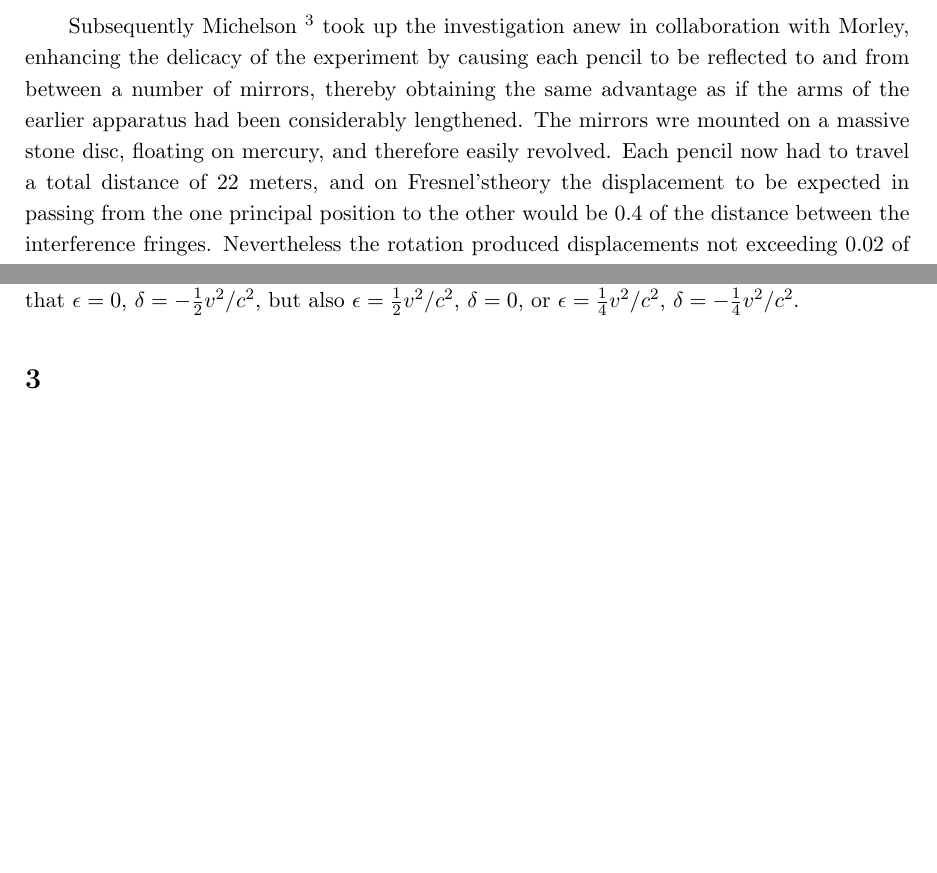
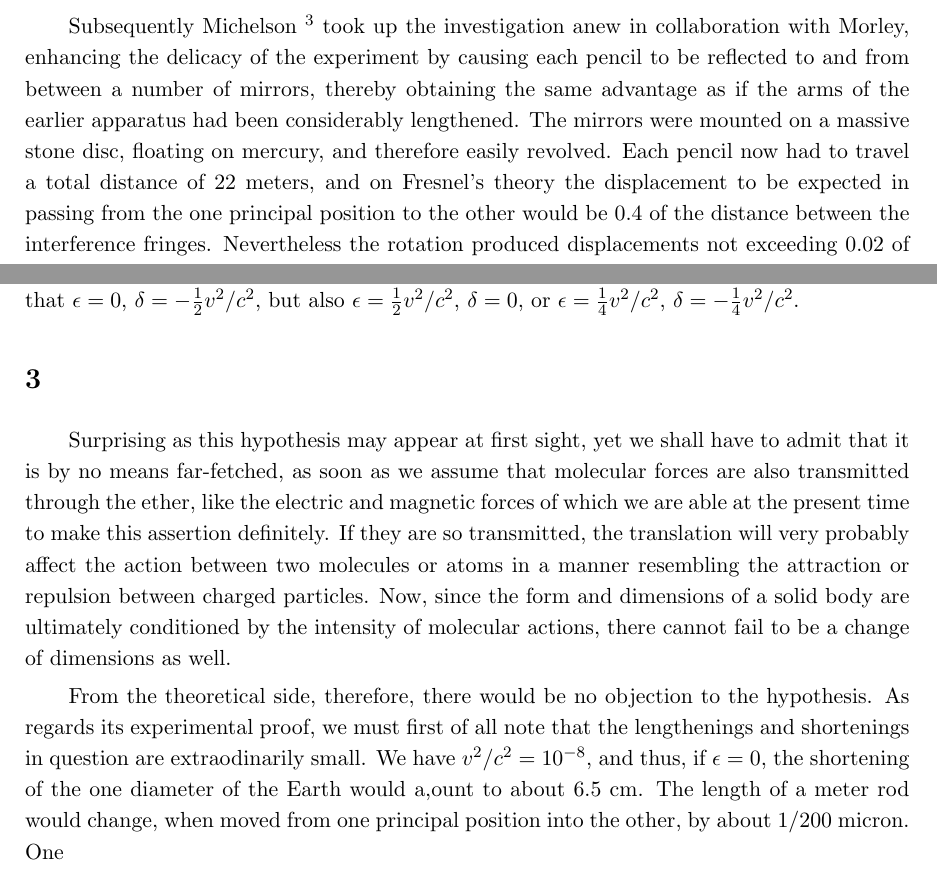
Before and after one commit to ShenzhuoXu/THE-PRINCIPLE-OF-RELATIVITY---A-Collection-of-Papers, a LaTeX thesis (main.tex, which reads papers/Michelson's Interference Experiment.tex): two parts of pages 5 and 6 of 6, joined at a grey line, cut so that both start at the same text, the shorter picture padded with empty space. Compiled offline with pdfLaTeX.

Commit message:
more ctt

```diff
--- a/papers/Michelson's Interference Experiment.tex
+++ b/papers/Michelson's Interference Experiment.tex
@@ -11,7 +11,7 @@ The experiment was carried out by Michelson in 1881.\footnote{Michelson, America
 
 But of such a displacement - for the sake if brevity we will call it the Maxwell displacement - conditioned by the change in the times of propagation, no trace was discoverd, and accordingly Michelson thought himself justified in concluding that while the Earth is moving, the ether does not remain at rest. The correctness of this inference was soon brought into question, for by an oversight Michelson had taken the change in the phase differnce, which was to be expected in accordance with the theory, at twice its proper value. If we make the necessary correction, we arrive at displacements no greater than might be masked by errors of observation.
 
-Subsequently Michelson \footnote{Michelson and Morley, American Journal of Science, 34, 1887, p. 333; Phil. Mag., 24, 1887, p. 449.} took up the investigation anew in collaboration with Morley, enhancing the delicacy of the experiment by causing each pencil to be reflected to and from between a number of mirrors, thereby obtaining the same advantage as if the arms of the earlier apparatus had been considerably lengthened. The mirrors wre mounted on a massive stone disc, floating on mercury, and therefore easily revolved. Each pencil now had to travel a total distance of 22 meters, and on Fresnel'stheory the displacement to be expected in passing from the one principal position to the other would be 0.4 of the distance between the interference fringes. Nevertheless the rotation produced displacements not exceeding 0.02 of this distance, and these might well be ascribed to errors of observation.
+Subsequently Michelson \footnote{Michelson and Morley, American Journal of Science, 34, 1887, p. 333; Phil. Mag., 24, 1887, p. 449.} took up the investigation anew in collaboration with Morley, enhancing the delicacy of the experiment by causing each pencil to be reflected to and from between a number of mirrors, thereby obtaining the same advantage as if the arms of the earlier apparatus had been considerably lengthened. The mirrors were mounted on a massive stone disc, floating on mercury, and therefore easily revolved. Each pencil now had to travel a total distance of 22 meters, and on Fresnel's theory the displacement to be expected in passing from the one principal position to the other would be 0.4 of the distance between the interference fringes. Nevertheless the rotation produced displacements not exceeding 0.02 of this distance, and these might well be ascribed to errors of observation.
 
 Now, does this result entitle us to assume that the ether takes part in the motion of the Earth, and therefore that the theory of aberration given by Stokes is incorrect one? The difficulties which this theory encounters in explaining aberration seem too great for me to share this opinion, and I would rather try to remove the contradiction between Frensel's theory and Michelson's result. An hypothesis which I brought forward some time ago, \footnote{Lorentz, Zittingsverslagen der Akad. v. Wet. te Amsterdam, 1892-93, p.74.} and which, as I subsequently learned, has also occurred to Fitzgerald, \footnote{As Fitzgerald kindly tells me, he has for a long time dealt with his hypothesis in his lectures. The only published reference which I can find to the hypothesis is by Lodge, "Aberration Problems," Phil. Trans. R.S., 184A, 1893.} enables us to do this. The next paragraph will set out this hypothesis.
 
@@ -32,3 +32,6 @@ Thus one would have to imagine that the motion of a solid body (such as a brass
 in which the value of on of the quantities $\delta$ and $\epsilon$ would remain undetermined. It might be that $\epsilon = 0$, $\delta = -\frac{1}{2}v^2/c^2$, but also $\epsilon = \frac{1}{2}v^2/c^2$, $\delta = 0$, or $\epsilon = \frac{1}{4}v^2/c^2$, $\delta = -\frac{1}{4}v^2/c^2$.
 
 \section*{3}
+Surprising as this hypothesis may appear at first sight, yet we shall have to admit that it is by no means far-fetched, as soon as we assume that molecular forces are also transmitted through the ether, like the electric and magnetic forces of which we are able at the present time to make this assertion definitely. If they are so transmitted, the translation will very probably affect the action between two molecules or atoms in a manner resembling the attraction or repulsion between charged particles. Now, since the form and dimensions of a solid body are ultimately conditioned by the intensity of molecular actions, there cannot fail to be a change of dimensions as well.
+
+From the theoretical side, therefore, there would be no objection to the hypothesis. As regards its experimental proof, we must first of all note that the lengthenings and shortenings in question are extraodinarily small. We have $v^2/c^2 = 10^{-8}$, and thus, if $\epsilon = 0$, the shortening of the one diameter of the Earth would a,ount to about 6.5 cm. The length of a meter rod would change, when moved from one principal position into the other, by about $1/200$ micron. One
```
